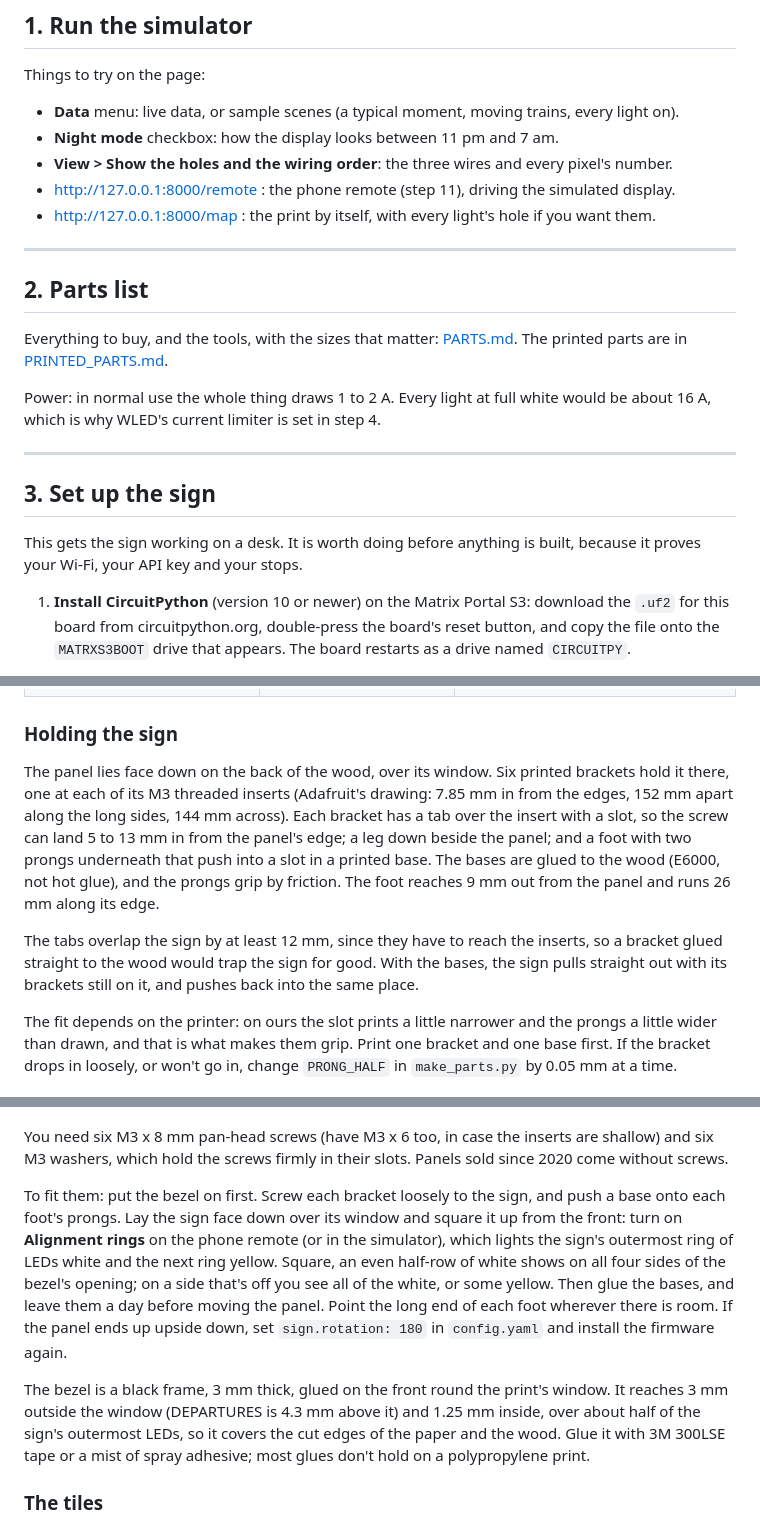
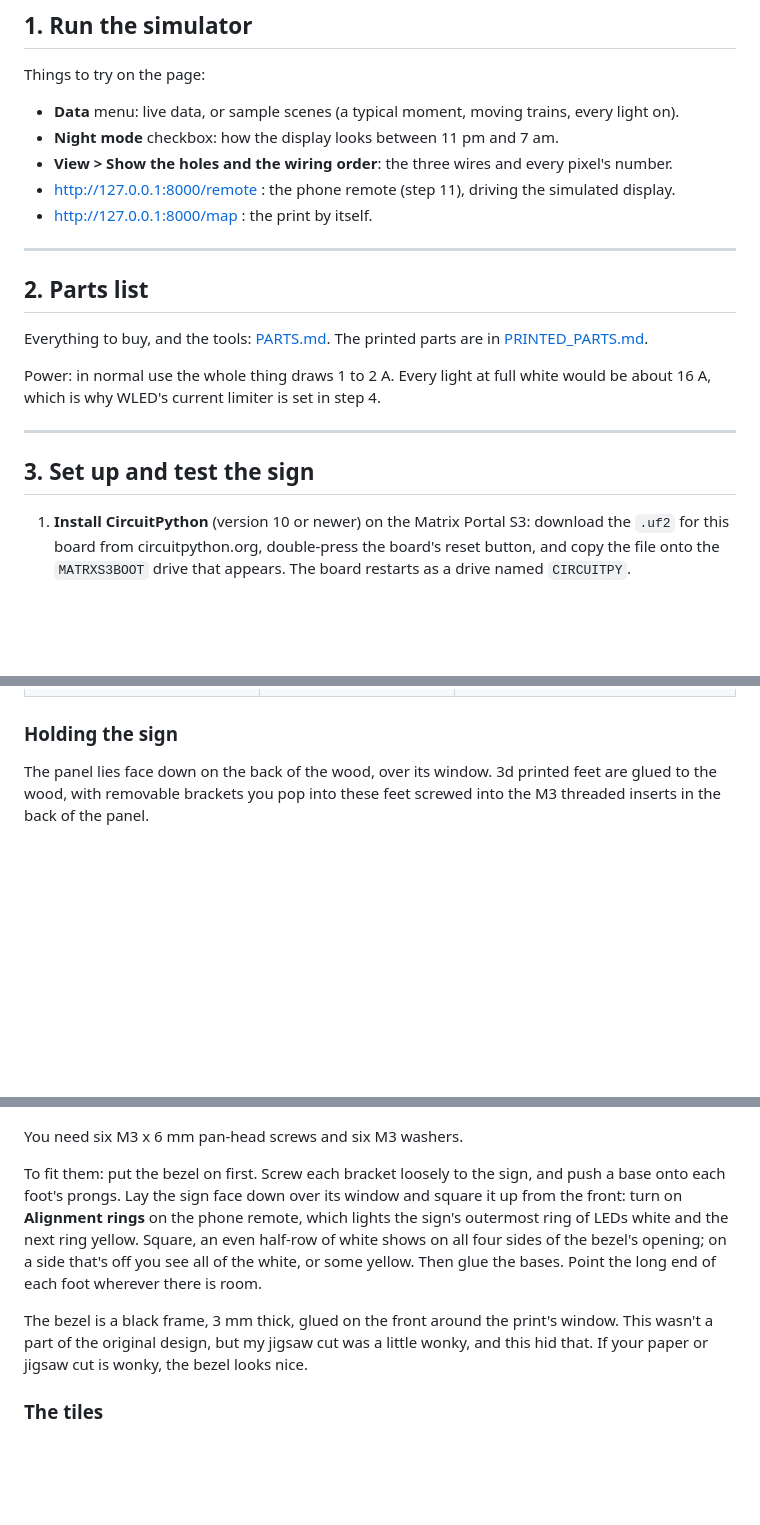
Before and after one commit to LBUG53/mbta-led-map, a Markdown page: docs/BUILD.md, 3 parts joined by grey strips. GitHub-like rendering; blank space fills up the shorter version.

```diff
--- a/docs/BUILD.md
+++ b/docs/BUILD.md
@@ -27,13 +27,13 @@ Things to try on the page:
 - **Night mode** checkbox: how the display looks between 11 pm and 7 am.
 - **View > Show the holes and the wiring order**: the three wires and every pixel's number.
 - http://127.0.0.1:8000/remote : the phone remote (step 11), driving the simulated display.
-- http://127.0.0.1:8000/map : the print by itself, with every light's hole if you want them.
+- http://127.0.0.1:8000/map : the print by itself.
 
 ---
 
 ## 2. Parts list
 
-Everything to buy, and the tools, with the sizes that matter: [PARTS.md](PARTS.md). The printed
+Everything to buy, and the tools: [PARTS.md](PARTS.md). The printed
 parts are in [PRINTED_PARTS.md](PRINTED_PARTS.md).
 
 Power: in normal use the whole thing draws 1 to 2 A. Every light at full white would be about 16 A,
@@ -41,10 +41,7 @@ which is why WLED's current limiter is set in step 4.
 
 ---
 
-## 3. Set up the sign
-
-This gets the sign working on a desk. It is worth doing before anything is built, because it
-proves your Wi-Fi, your API key and your stops.
+## 3. Set up and test the sign
 
 1. **Install CircuitPython** (version 10 or newer) on the Matrix Portal S3: download the `.uf2` for
    this board from circuitpython.org, double-press the board's reset button, and copy the file onto
@@ -156,37 +153,21 @@ pip install -r hardware/requirements.txt
 
 ### Holding the sign
 
-The panel lies face down on the back of the wood, over its window. Six printed brackets hold it there, one at each of its M3 threaded inserts (Adafruit's drawing: 7.85 mm in
-from the edges, 152 mm apart along the long sides, 144 mm across). Each bracket has a tab over the insert with a slot, so the screw can land 5 to 13 mm in from the panel's edge; a leg down beside the
-panel; and a foot with two prongs underneath that push into a slot in a printed base. The bases are glued to the wood (E6000, not hot glue), and the prongs grip by friction. The foot reaches 9 mm out
-from the panel and runs 26 mm along its edge.
-
-The tabs overlap the sign by at least 12 mm, since they have to reach the inserts, so a bracket glued
-straight to the wood would trap the sign for good. With the bases, the sign pulls straight out with
-its brackets still on it, and pushes back into the same place.
-
-The fit depends on the printer: on ours the slot prints a little narrower and the prongs a little
-wider than drawn, and that is what makes them grip. Print one bracket and one base first. If the
-bracket drops in loosely, or won't go in, change `PRONG_HALF` in `make_parts.py` by 0.05 mm at a time.
+The panel lies face down on the back of the wood, over its window. 3d printed feet are glued to the wood, with removable brackets you pop into these feet screwed into the M3 threaded inserts in the back of the panel.
 
 ![What to measure for the brackets](images/sign-bracket-measurements.png)
 
-You need six M3 x 8 mm pan-head screws (have M3 x 6 too, in case the inserts are shallow) and six M3
-washers, which hold the screws firmly in their slots. Panels sold since 2020 come without screws.
+You need six M3 x 6 mm pan-head screws and six M3 washers.
 
 To fit them: put the bezel on first. Screw each bracket loosely to the sign, and push a base onto
 each foot's prongs. Lay the sign face down over its window and square it up from the front: turn on
-**Alignment rings** on the phone remote (or in the simulator), which lights the sign's outermost ring
+**Alignment rings** on the phone remote, which lights the sign's outermost ring
 of LEDs white and the next ring yellow. Square, an even half-row of white shows on all four sides of
 the bezel's opening; on a side that's off you see all of the white, or some yellow. Then glue the
-bases, and leave them a day before moving the panel. Point the
-long end of each foot wherever there is room. If the panel ends up upside down, set `sign.rotation: 180`
-in `config.yaml` and install the firmware again.
+bases. Point the long end of each foot wherever there is room.
 
-The bezel is a black frame, 3 mm thick, glued on the front round the print's window. It reaches 3 mm
-outside the window (DEPARTURES is 4.3 mm above it) and 1.25 mm inside, over about half of the sign's
-outermost LEDs, so it covers the cut edges of the paper and the wood. Glue it with 3M 300LSE tape or a mist of
-spray adhesive; most glues don't hold on a polypropylene print.
+The bezel is a black frame, 3 mm thick, glued on the front around the print's window. This wasn't a part of the original design,
+but my jigsaw cut was a little wonky, and this hid that. If your paper or jigsaw cut is wonky, the bezel looks nice.
 
 ### The tiles
 
```
Also changed, not shown: other parts of docs/BUILD.md (+17 -48 lines).
